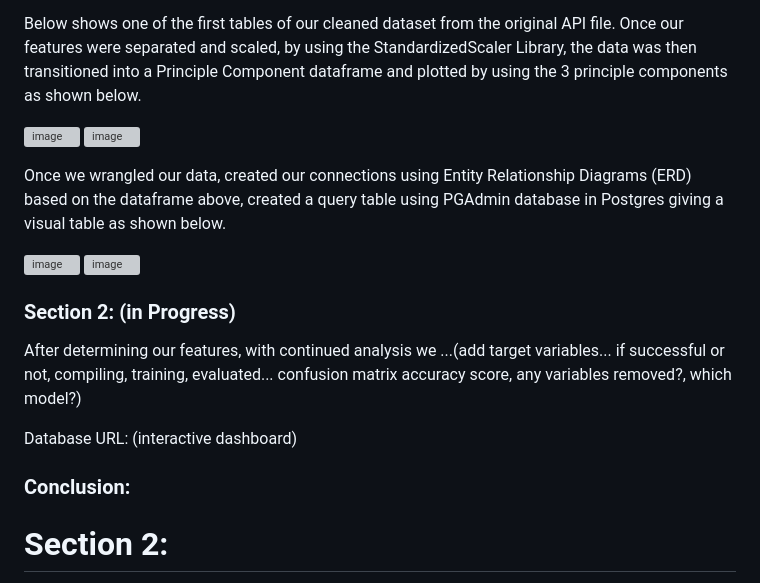
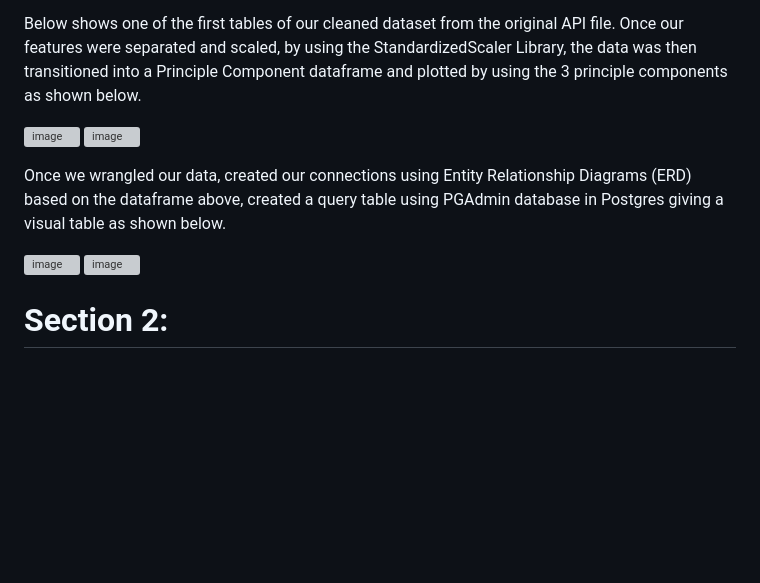
Before and after one commit to cmason1996/Clustering_COVID-19_data_in_the_United_States, a Markdown page: README.md, the part around one of its changes. Drawn GitHub-style; blank space fills up the shorter version; grey boxes are pictures that could not be loaded.

```diff
--- a/README.md
+++ b/README.md
@@ -28,18 +28,7 @@ Below shows one of the first tables of our cleaned dataset from the original API
 
 Once we wrangled our data, created our connections using Entity Relationship Diagrams (ERD) based on the dataframe above, created a query table using PGAdmin database in Postgres giving a visual table as shown below.
 
-  ![image](https://user-images.githubusercontent.com/110787194/217985288-a27cdfe6-5926-461b-bcfe-94205db3765f.png)   ![image](https://user-images.githubusercontent.com/110787194/217718303-dd70bdb4-2d7c-49ab-8b8c-b2857017466d.png)
-
-
-
-### **Section 2:** (in Progress)
-
-After determining our features, with continued analysis we ...(add target variables...  if successful or not, compiling, training, evaluated...  confusion matrix accuracy score, any variables removed?, which model?)
-
-Database URL: (interactive dashboard)
-
- ### **Conclusion:**
-
+  ![image](https://user-images.githubusercontent.com/110787194/217985288-a27cdfe6-5926-461b-bcfe-94205db3765f.png)   ![image](https://github.com/cmason1996/Final_Project_Repo/blob/main/SQLDatabase/database.png)
 
 # **Section 2:**
 
```
Also changed, not shown: other parts of README.md (+9 -9 lines).
